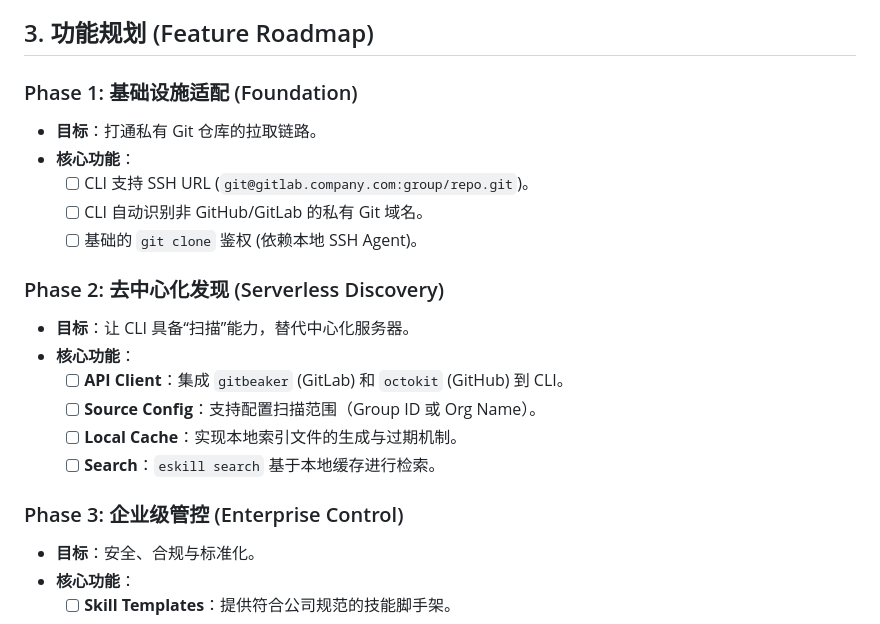
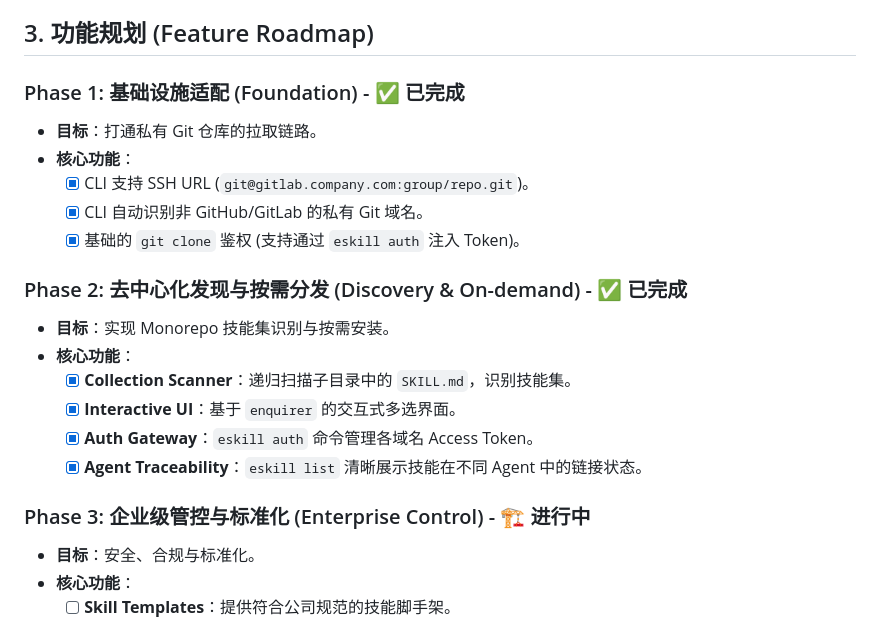
Before and after one commit to empjs/skill, a Markdown page: docs/ENTERPRISE_STRATEGY.md, the part around the change. Drawn GitHub-style.

```diff
--- a/docs/ENTERPRISE_STRATEGY.md
+++ b/docs/ENTERPRISE_STRATEGY.md
@@ -57,22 +57,22 @@ graph TD
 
 ## 3. 功能规划 (Feature Roadmap)
 
-### Phase 1: 基础设施适配 (Foundation)
+### Phase 1: 基础设施适配 (Foundation) - ✅ 已完成
 *   **目标**：打通私有 Git 仓库的拉取链路。
 *   **核心功能**：
-    *   [ ] CLI 支持 SSH URL (`git@gitlab.company.com:group/repo.git`)。
-    *   [ ] CLI 自动识别非 GitHub/GitLab 的私有 Git 域名。
-    *   [ ] 基础的 `git clone` 鉴权 (依赖本地 SSH Agent)。
+    *   [x] CLI 支持 SSH URL (`git@gitlab.company.com:group/repo.git`)。
+    *   [x] CLI 自动识别非 GitHub/GitLab 的私有 Git 域名。
+    *   [x] 基础的 `git clone` 鉴权 (支持通过 `eskill auth` 注入 Token)。
 
-### Phase 2: 去中心化发现 (Serverless Discovery)
-*   **目标**：让 CLI 具备“扫描”能力，替代中心化服务器。
+### Phase 2: 去中心化发现与按需分发 (Discovery & On-demand) - ✅ 已完成
+*   **目标**：实现 Monorepo 技能集识别与按需安装。
 *   **核心功能**：
-    *   [ ] **API Client**：集成 `gitbeaker` (GitLab) 和 `octokit` (GitHub) 到 CLI。
-    *   [ ] **Source Config**：支持配置扫描范围（Group ID 或 Org Name）。
-    *   [ ] **Local Cache**：实现本地索引文件的生成与过期机制。
-    *   [ ] **Search**：`eskill search` 基于本地缓存进行检索。
+    *   [x] **Collection Scanner**：递归扫描子目录中的 `SKILL.md`，识别技能集。
+    *   [x] **Interactive UI**：基于 `enquirer` 的交互式多选界面。
+    *   [x] **Auth Gateway**：`eskill auth` 命令管理各域名 Access Token。
+    *   [x] **Agent Traceability**：`eskill list` 清晰展示技能在不同 Agent 中的链接状态。
 
-### Phase 3: 企业级管控 (Enterprise Control)
+### Phase 3: 企业级管控与标准化 (Enterprise Control) - 🏗️ 进行中
 *   **目标**：安全、合规与标准化。
 *   **核心功能**：
     *   [ ] **Skill Templates**：提供符合公司规范的技能脚手架。
```
Also changed, not shown: docs/ARCHITECTURE.md (+14 -8 lines), docs/CLI_GUIDE.md (+34 -0 lines).
